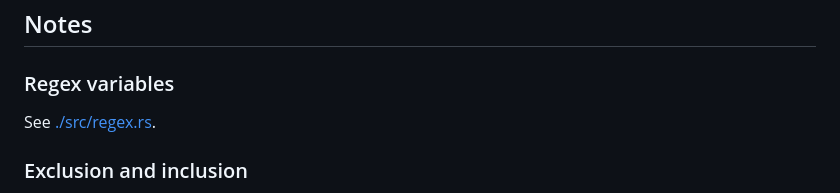
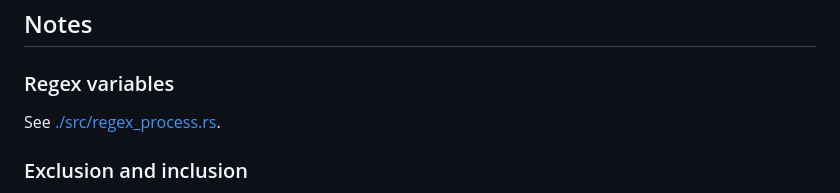
Before and after one commit to taoky/tsumugu, a Markdown page: README.md, the part around the change. GitHub-like rendering.

Commit message:
Update regex vars file URL

```diff
--- a/README.md
+++ b/README.md
@@ -142,7 +142,7 @@ sys	0m0.294s
 
 ### Regex variables
 
-See [./src/regex.rs](./src/regex.rs).
+See [./src/regex_process.rs](./src/regex_process.rs).
 
 ### Exclusion and inclusion
 
```
